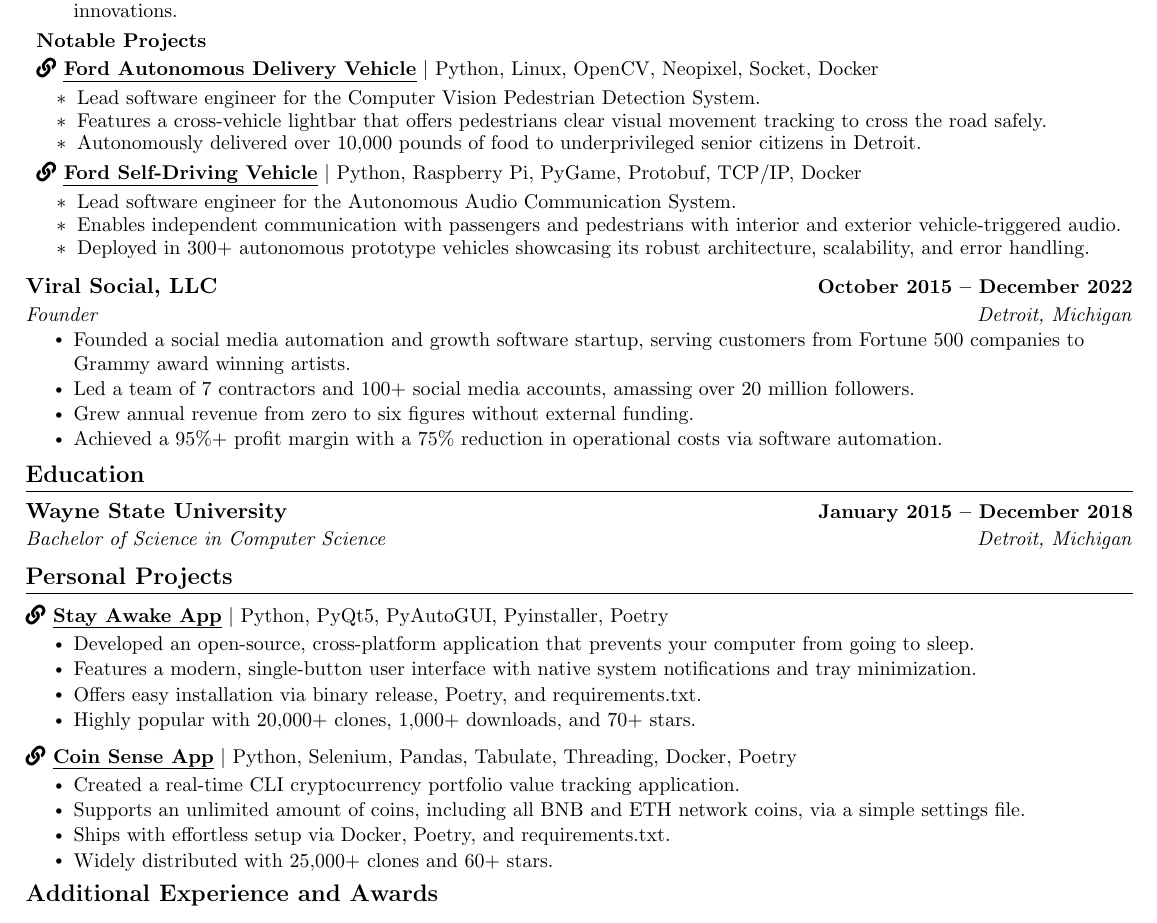
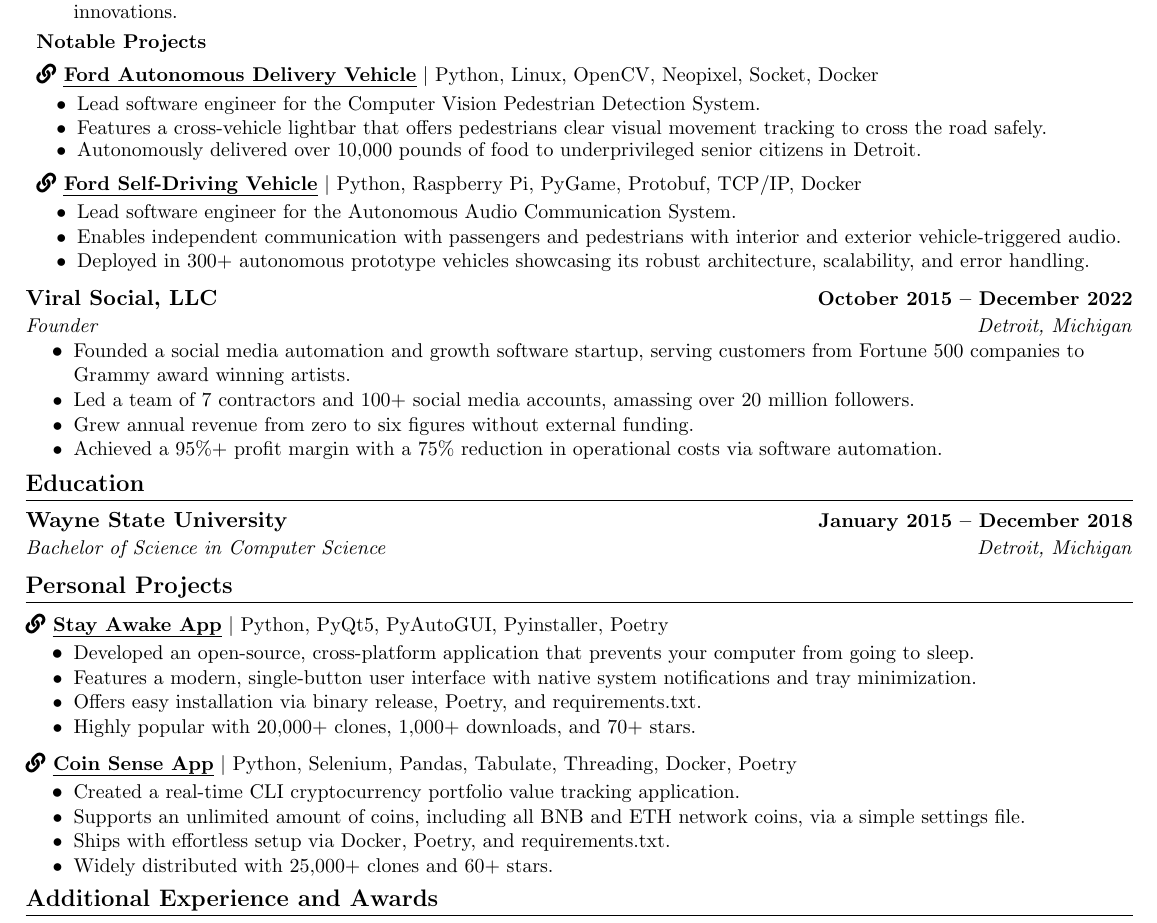
Before and after one commit to trevtravtrev/resume, a LaTeX CV (resume.tex): part of the page, cut so that both start at the same text. Compiled offline with pdfLaTeX.

Commit message:
Fixed bullet point formatting.

```diff
--- a/resume.tex
+++ b/resume.tex
@@ -68,7 +68,7 @@
 %-------------------------
 % Custom commands
 \newcommand{\resumeItem}[1]{
-  \item\small{
+  \item[$\bullet$]\small{
     {#1 \vspace{-2pt}}
   }
 }
@@ -146,27 +146,29 @@
         \resumeItem{Achieved a 60\% reduction in costs and development time through modular architecture, optimization, and software.}
         \resumeItem{Recognized with 3 Henry Ford Awards, Henry Ford Technology of the Year Runner-Up, and pending patent for AV innovations.}
       \resumeItemListEnd
-        \vspace{-4pt}
+        \vspace{-3pt}
          \begin{itemize}[leftmargin=0.075in, label={}]
     \small{\item{
      \textbf{Notable Projects} \\
-     \vspace{-11pt}
+     \vspace{-9pt}
         \resumeProjectHeading
             {\textbf{\href{https://www.detroitnews.com/story/business/autos/ford/2021/12/14/ford-autonomous-shuttle-deliver-food-detroit-senior-citizens/6498168001/}{\faLink\ \uline {Ford Autonomous Delivery Vehicle}}} $|$ Python, Linux, OpenCV, Neopixel, Socket, Docker}{}
             \vspace{-5pt}
           \resumeItemListStart
             \resumeItem{Lead software engineer for the Computer Vision Pedestrian Detection System.}
+            \vspace{1pt}
             \resumeItem{Features a cross-vehicle lightbar that offers pedestrians clear visual movement tracking to cross the road safely.}
             \resumeItem{Autonomously delivered over 10,000 pounds of food to underprivileged senior citizens in Detroit.}
           \resumeItemListEnd
-          \vspace{-6pt}
+          \vspace{-4pt}
       \resumeProjectHeading
           {\textbf{\href{https://www.cnet.com/roadshow/news/argo-ai-third-generation-self-driving-development-car-detroit/}{\faLink\ \uline{Ford Self-Driving Vehicle}}} $|$ Python, Raspberry Pi, PyGame, Protobuf, TCP/IP, Docker}{}
         \vspace{-5pt}
           \resumeItemListStart
             \resumeItem{Lead software engineer for the Autonomous Audio Communication System.}
+            \vspace{1pt}
             \resumeItem{Enables independent communication with passengers and pedestrians with interior and exterior vehicle-triggered audio.}
-            \vspace{-11.5pt}
+            \vspace{-11pt}
             \resumeItem{Deployed in 300+ autonomous prototype vehicles showcasing its robust architecture, scalability, and error handling.}
           \resumeItemListEnd
     }}
```
Also changed, not shown: resume.jpg, resume.pdf.
